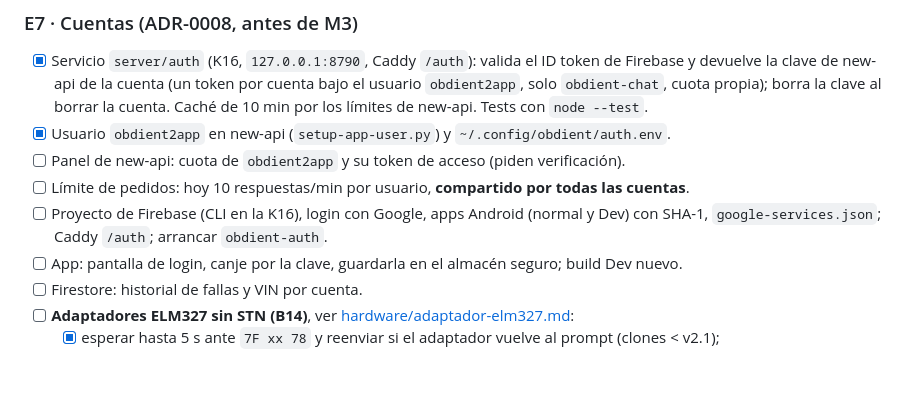
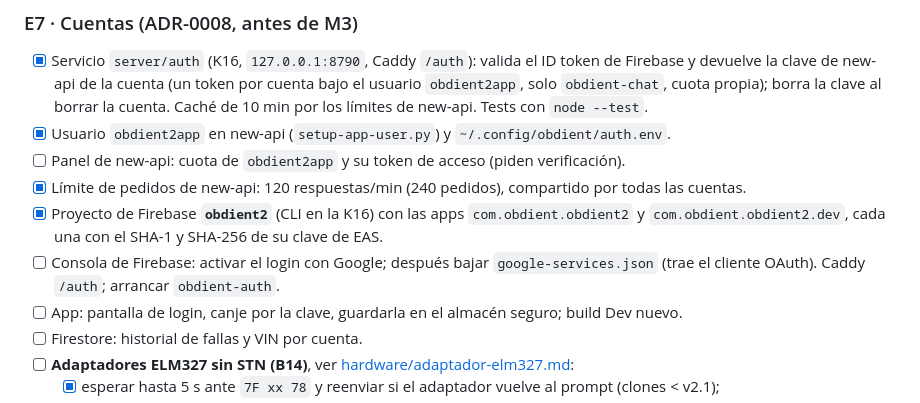
Before and after one commit to gazzimon/OBDient2, a Markdown page: docs/ROADMAP.md, the part around the change. Drawn GitHub-style; blank space fills up the shorter version.

Commit message:
docs(roadmap): proyecto Firebase obdient2 con las dos apps Android; límite de new-api a 120/min
Co-Authored-By: Claude Opus 5.5 <noreply@anthropic.com>

```diff
--- a/docs/ROADMAP.md
+++ b/docs/ROADMAP.md
@@ -81,9 +81,11 @@ sincronización cuando exista el login.
   de new-api. Tests con `node --test`.
 - [x] Usuario `obdient2app` en new-api (`setup-app-user.py`) y `~/.config/obdient/auth.env`.
 - [ ] Panel de new-api: cuota de `obdient2app` y su token de acceso (piden verificación).
-- [ ] Límite de pedidos: hoy 10 respuestas/min por usuario, **compartido por todas las cuentas**.
-- [ ] Proyecto de Firebase (CLI en la K16), login con Google, apps Android (normal y Dev) con SHA-1,
-  `google-services.json`; Caddy `/auth`; arrancar `obdient-auth`.
+- [x] Límite de pedidos de new-api: 120 respuestas/min (240 pedidos), compartido por todas las cuentas.
+- [x] Proyecto de Firebase **`obdient2`** (CLI en la K16) con las apps `com.obdient.obdient2` y
+  `com.obdient.obdient2.dev`, cada una con el SHA-1 y SHA-256 de su clave de EAS.
+- [ ] Consola de Firebase: activar el login con Google; después bajar `google-services.json` (trae el
+  cliente OAuth). Caddy `/auth`; arrancar `obdient-auth`.
 - [ ] App: pantalla de login, canje por la clave, guardarla en el almacén seguro; build Dev nuevo.
 - [ ] Firestore: historial de fallas y VIN por cuenta.
 - [ ] **Adaptadores ELM327 sin STN (B14)**, ver [hardware/adaptador-elm327.md](hardware/adaptador-elm327.md):
```
